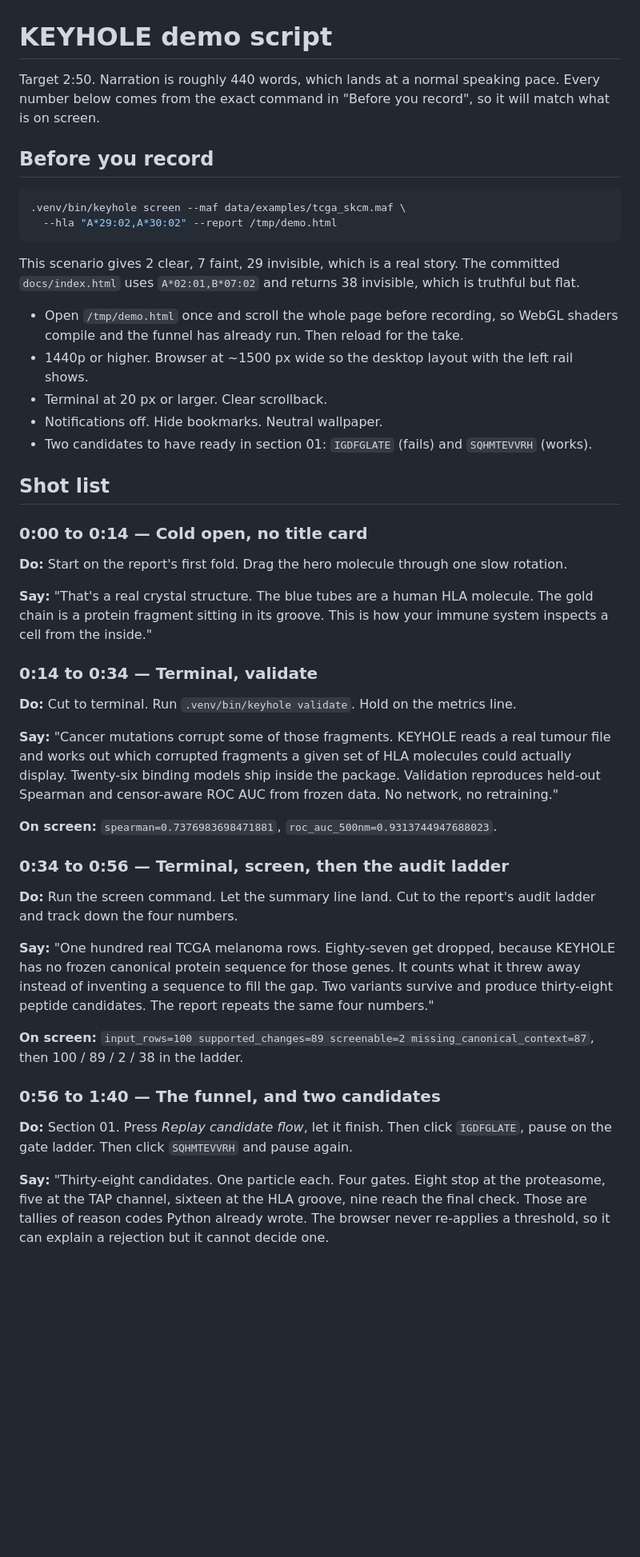
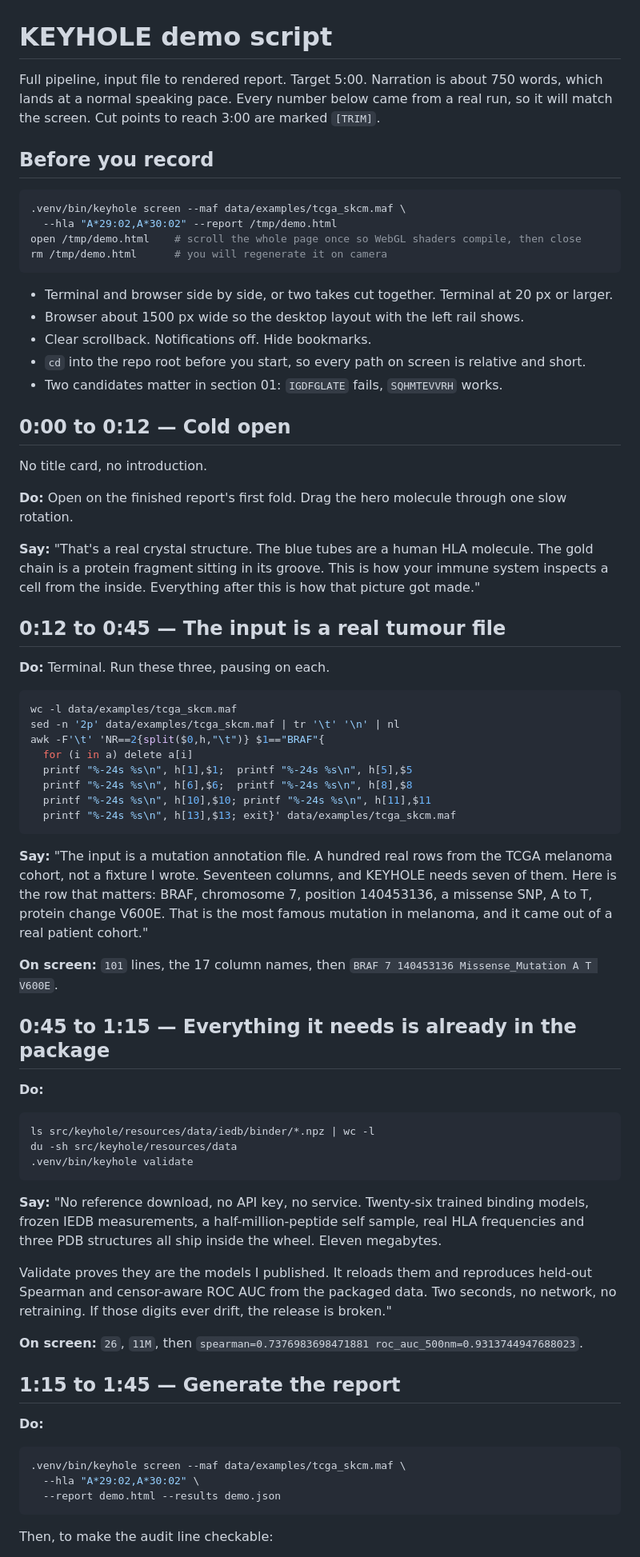
Before and after one commit to NoDayLight/keyhole-immunology, a Markdown page: docs/VIDEO.md, the part around one of its changes. Shown at 80% size. Rendered like a GitHub page; blank space fills up the shorter version.

````diff
--- a/docs/VIDEO.md
+++ b/docs/VIDEO.md
@@ -1,65 +1,87 @@
 # KEYHOLE demo script
 
-Target 2:50. Narration is roughly 440 words, which lands at a normal speaking pace. Every number
-below comes from the exact command in "Before you record", so it will match what is on screen.
+Full pipeline, input file to rendered report. Target 5:00. Narration is about 750 words, which
+lands at a normal speaking pace. Every number below came from a real run, so it will match the
+screen. Cut points to reach 3:00 are marked `[TRIM]`.
 
 ## Before you record
 
 ```sh
 .venv/bin/keyhole screen --maf data/examples/tcga_skcm.maf \
   --hla "A*29:02,A*30:02" --report /tmp/demo.html
+open /tmp/demo.html    # scroll the whole page once so WebGL shaders compile, then close
+rm /tmp/demo.html      # you will regenerate it on camera
 ```
 
-This scenario gives 2 clear, 7 faint, 29 invisible, which is a real story. The committed
-`docs/index.html` uses `A*02:01,B*07:02` and returns 38 invisible, which is truthful but flat.
+- Terminal and browser side by side, or two takes cut together. Terminal at 20 px or larger.
+- Browser about 1500 px wide so the desktop layout with the left rail shows.
+- Clear scrollback. Notifications off. Hide bookmarks.
+- `cd` into the repo root before you start, so every path on screen is relative and short.
+- Two candidates matter in section 01: `IGDFGLATE` fails, `SQHMTEVVRH` works.
 
-- Open `/tmp/demo.html` once and scroll the whole page before recording, so WebGL shaders compile
-  and the funnel has already run. Then reload for the take.
-- 1440p or higher. Browser at ~1500 px wide so the desktop layout with the left rail shows.
-- Terminal at 20 px or larger. Clear scrollback.
-- Notifications off. Hide bookmarks. Neutral wallpaper.
-- Two candidates to have ready in section 01: `IGDFGLATE` (fails) and `SQHMTEVVRH` (works).
+## 0:00 to 0:12 — Cold open
 
-## Shot list
+No title card, no introduction.
 
-### 0:00 to 0:14 — Cold open, no title card
-
-**Do:** Start on the report's first fold. Drag the hero molecule through one slow rotation.
+**Do:** Open on the finished report's first fold. Drag the hero molecule through one slow rotation.
 
 **Say:** "That's a real crystal structure. The blue tubes are a human HLA molecule. The gold chain
 is a protein fragment sitting in its groove. This is how your immune system inspects a cell from
-the inside."
+the inside. Everything after this is how that picture got made."
 
-### 0:14 to 0:34 — Terminal, validate
+## 0:12 to 0:45 — The input is a real tumour file
 
-**Do:** Cut to terminal. Run `.venv/bin/keyhole validate`. Hold on the metrics line.
+**Do:** Terminal. Run these three, pausing on each.
 
-**Say:** "Cancer mutations corrupt some of those fragments. KEYHOLE reads a real tumour file and
-works out which corrupted fragments a given set of HLA molecules could actually display.
-Twenty-six binding models ship inside the package. Validation reproduces held-out Spearman and
-censor-aware ROC AUC from frozen data. No network, no retraining."
+```sh
+wc -l data/examples/tcga_skcm.maf
+sed -n '2p' data/examples/tcga_skcm.maf | tr '\t' '\n' | nl
+awk -F'\t' 'NR==2{split($0,h,"\t")} $1=="BRAF"{
+  for (i in a) delete a[i]
+  printf "%-24s %s\n", h[1],$1;  printf "%-24s %s\n", h[5],$5
+  printf "%-24s %s\n", h[6],$6;  printf "%-24s %s\n", h[8],$8
+  printf "%-24s %s\n", h[10],$10; printf "%-24s %s\n", h[11],$11
+  printf "%-24s %s\n", h[13],$13; exit}' data/examples/tcga_skcm.maf
+```
 
-**On screen:** `spearman=0.7376983698471881`, `roc_auc_500nm=0.9313744947688023`.
+**Say:** "The input is a mutation annotation file. A hundred real rows from the TCGA melanoma
+cohort, not a fixture I wrote. Seventeen columns, and KEYHOLE needs seven of them. Here is the row
+that matters: BRAF, chromosome 7, position 140453136, a missense SNP, A to T, protein change
+V600E. That is the most famous mutation in melanoma, and it came out of a real patient cohort."
 
-### 0:34 to 0:56 — Terminal, screen, then the audit ladder
+**On screen:** `101` lines, the 17 column names, then
+`BRAF 7 140453136 Missense_Mutation A T V600E`.
 
-**Do:** Run the screen command. Let the summary line land. Cut to the report's audit ladder and
-track down the four numbers.
+## 0:45 to 1:15 — Everything it needs is already in the package
 
-**Say:** "One hundred real TCGA melanoma rows. Eighty-seven get dropped, because KEYHOLE has no
-frozen canonical protein sequence for those genes. It counts what it threw away instead of
-inventing a sequence to fill the gap. Two variants survive and produce thirty-eight peptide
-candidates. The report repeats the same four numbers."
+**Do:**
 
-**On screen:** `input_rows=100 supported_changes=89 screenable=2 missing_canonical_context=87`,
-then 100 / 89 / 2 / 38 in the ladder.
+```sh
+ls src/keyhole/resources/data/iedb/binder/*.npz | wc -l
+du -sh src/keyhole/resources/data
+.venv/bin/keyhole validate
+```
 
-### 0:56 to 1:40 — The funnel, and two candidates
+**Say:** "No reference download, no API key, no service. Twenty-six trained binding models,
+frozen IEDB measurements, a half-million-peptide self sample, real HLA frequencies and three PDB
+structures all ship inside the wheel. Eleven megabytes.
 
-**Do:** Section 01. Press *Replay candidate flow*, let it finish. Then click `IGDFGLATE`, pause on
-the gate ladder. Then click `SQHMTEVVRH` and pause again.
+Validate proves they are the models I published. It reloads them and reproduces held-out Spearman
+and censor-aware ROC AUC from the packaged data. Two seconds, no network, no retraining. If those
+digits ever drift, the release is broken."
 
-**Say:** "Thirty-eight candidates. One particle each. Four gates. Eight stop at the proteasome,
-five at the TAP channel, sixteen at the HLA groove, nine reach the final check. Those are tallies
-of reason codes Python already wrote. The browser never re-applies a threshold, so it can explain
-a rejection but it cannot decide one.
+**On screen:** `26`, `11M`, then
+`spearman=0.7376983698471881 roc_auc_500nm=0.9313744947688023`.
+
+## 1:15 to 1:45 — Generate the report
+
+**Do:**
+
+```sh
+.venv/bin/keyhole screen --maf data/examples/tcga_skcm.maf \
+  --hla "A*29:02,A*30:02" \
+  --report demo.html --results demo.json
+```
+
+Then, to make the audit line checkable:
+
````
Also changed, not shown: other parts of docs/VIDEO.md (+124 -39 lines).
